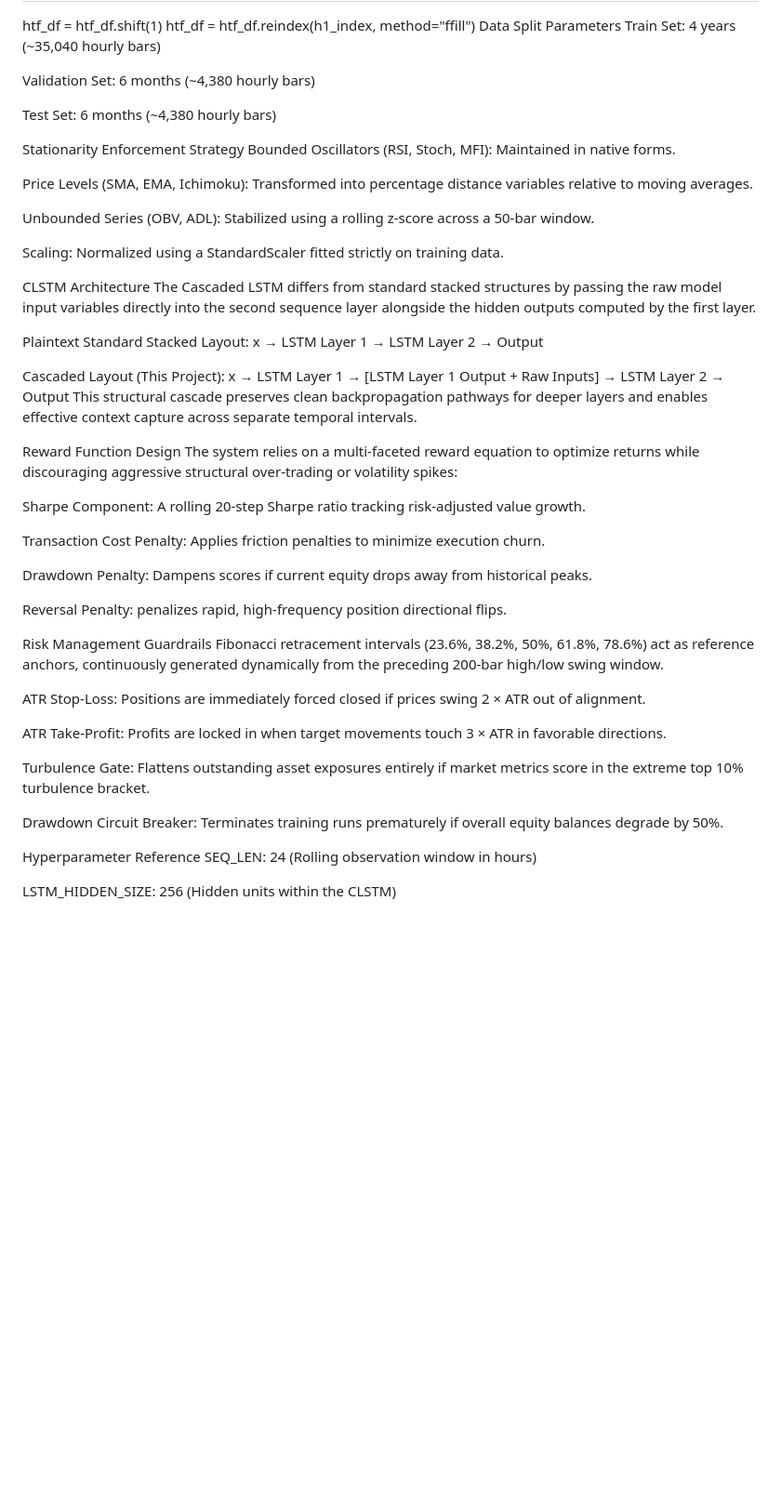
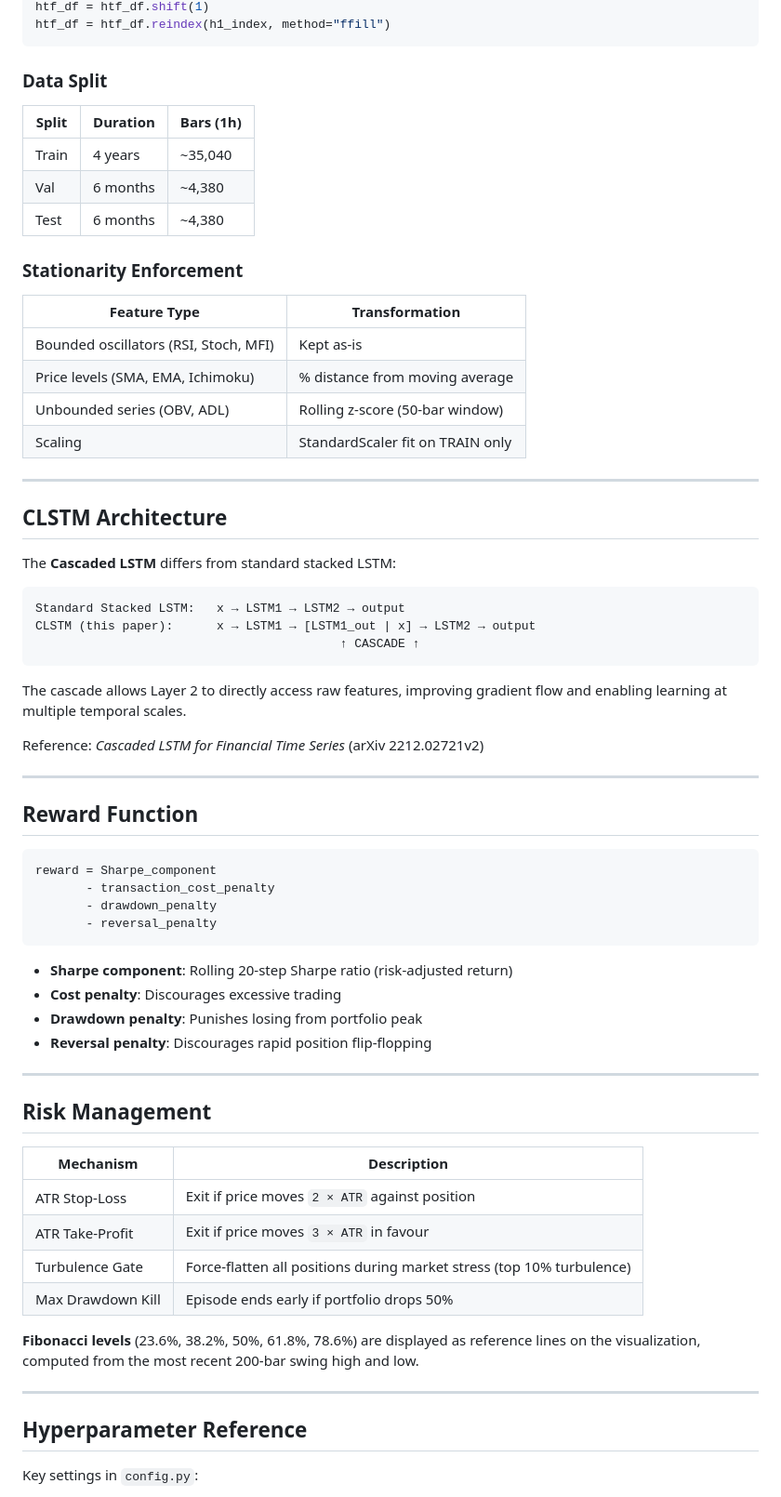
Before and after one commit to pankajsoni1661-stack/Software-development-ps, a Markdown page: readmee.md, the part around one of its changes. Shown at 93% size. Drawn GitHub-style; blank space fills up the shorter version.

Commit message:
Revise README for clarity and structure
Updated the README to improve clarity and structure, including sections on architecture and quick start instructions.

````diff
--- a/readmee.md
+++ b/readmee.md
@@ -167,56 +157,75 @@ Python
 htf_df = htf_df.shift(1)
 htf_df = htf_df.reindex(h1_index, method="ffill")
-Data Split Parameters
-Train Set: 4 years (~35,040 hourly bars)
+```
 
-Validation Set: 6 months (~4,380 hourly bars)
+### Data Split
 
-Test Set: 6 months (~4,380 hourly bars)
+| Split | Duration | Bars (1h) |
+|-------|----------|-----------|
+| Train | 4 years  | ~35,040   |
+| Val   | 6 months | ~4,380    |
+| Test  | 6 months | ~4,380    |
 
-Stationarity Enforcement Strategy
-Bounded Oscillators (RSI, Stoch, MFI): Maintained in native forms.
+### Stationarity Enforcement
 
-Price Levels (SMA, EMA, Ichimoku): Transformed into percentage distance variables relative to moving averages.
+| Feature Type | Transformation |
+|---|---|
+| Bounded oscillators (RSI, Stoch, MFI) | Kept as-is |
+| Price levels (SMA, EMA, Ichimoku) | % distance from moving average |
+| Unbounded series (OBV, ADL) | Rolling z-score (50-bar window) |
+| Scaling | StandardScaler fit on TRAIN only |
 
-Unbounded Series (OBV, ADL): Stabilized using a rolling z-score across a 50-bar window.
+---
 
-Scaling: Normalized using a StandardScaler fitted strictly on training data.
+## CLSTM Architecture
 
-CLSTM Architecture
-The Cascaded LSTM differs from standard stacked structures by passing the raw model input variables directly into the second sequence layer alongside the hidden outputs computed by the first layer.
+The **Cascaded LSTM** differs from standard stacked LSTM:
 
-Plaintext
-Standard Stacked Layout:
-x → LSTM Layer 1 → LSTM Layer 2 → Output
+```
+Standard Stacked LSTM:   x → LSTM1 → LSTM2 → output
+CLSTM (this paper):      x → LSTM1 → [LSTM1_out | x] → LSTM2 → output
+                                          ↑ CASCADE ↑
+```
 
-Cascaded Layout (This Project):
-x → LSTM Layer 1 → [LSTM Layer 1 Output + Raw Inputs] → LSTM Layer 2 → Output
-This structural cascade preserves clean backpropagation pathways for deeper layers and enables effective context capture across separate temporal intervals.
+The cascade allows Layer 2 to directly access raw features, improving
+gradient flow and enabling learning at multiple temporal scales.
 
-Reward Function Design
-The system relies on a multi-faceted reward equation to optimize returns while discouraging aggressive structural over-trading or volatility spikes:
+Reference: *Cascaded LSTM for Financial Time Series* (arXiv 2212.02721v2)
 
-Sharpe Component: A rolling 20-step Sharpe ratio tracking risk-adjusted value growth.
+---
 
-Transaction Cost Penalty: Applies friction penalties to minimize execution churn.
+## Reward Function
 
-Drawdown Penalty: Dampens scores if current equity drops away from historical peaks.
+```
+reward = Sharpe_component
+       - transaction_cost_penalty
+       - drawdown_penalty
+       - reversal_penalty
+```
 
-Reversal Penalty: penalizes rapid, high-frequency position directional flips.
+- **Sharpe component**: Rolling 20-step Sharpe ratio (risk-adjusted return)
+- **Cost penalty**: Discourages excessive trading
+- **Drawdown penalty**: Punishes losing from portfolio peak
+- **Reversal penalty**: Discourages rapid position flip-flopping
 
-Risk Management Guardrails
-Fibonacci retracement intervals (23.6%, 38.2%, 50%, 61.8%, 78.6%) act as reference anchors, continuously generated dynamically from the preceding 200-bar high/low swing window.
+---
 
-ATR Stop-Loss: Positions are immediately forced closed if prices swing 2 × ATR out of alignment.
+## Risk Management
 
-ATR Take-Profit: Profits are locked in when target movements touch 3 × ATR in favorable directions.
+| Mechanism | Description |
+|---|---|
+| ATR Stop-Loss | Exit if price moves `2 × ATR` against position |
+| ATR Take-Profit | Exit if price moves `3 × ATR` in favour |
+| Turbulence Gate | Force-flatten all positions during market stress (top 10% turbulence) |
+| Max Drawdown Kill | Episode ends early if portfolio drops 50% |
 
-Turbulence Gate: Flattens outstanding asset exposures entirely if market metrics score in the extreme top 10% turbulence bracket.
+**Fibonacci levels** (23.6%, 38.2%, 50%, 61.8%, 78.6%) are displayed as
+reference lines on the visualization, computed from the most recent 200-bar
+swing high and low.
 
-Drawdown Circuit Breaker: Terminates training runs prematurely if overall equity balances degrade by 50%.
+---
 
-Hyperparameter Reference
-SEQ_LEN: 24 (Rolling observation window in hours)
+## Hyperparameter Reference
 
-LSTM_HIDDEN_SIZE: 256 (Hidden units within the CLSTM)
+Key settings in `config.py`:
 
````
Also changed, not shown: other parts of readmee.md (+132 -143 lines).
